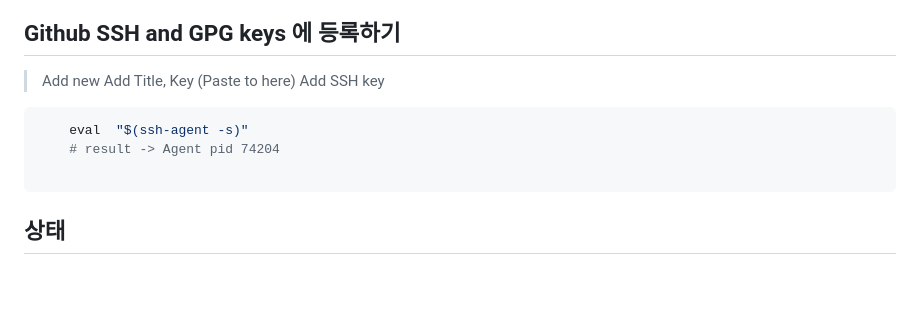
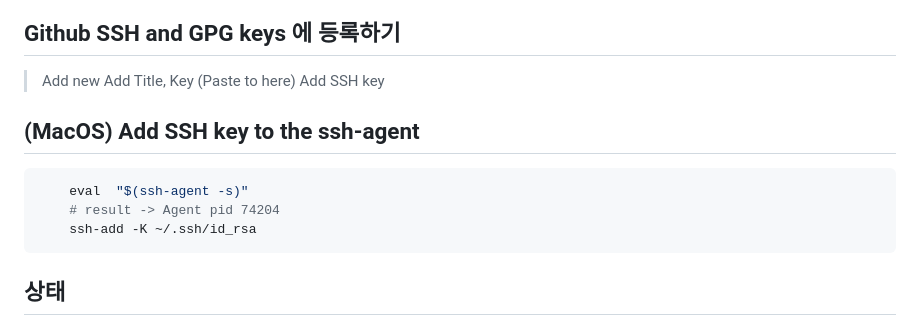
Before and after one commit to ViVaKR/Git, a Markdown page: README.md, the part around the change printed below. Rendered like a GitHub page; blank space fills up the shorter version.

````diff
--- a/README.md
+++ b/README.md
@@ -60,10 +60,11 @@
 > Add Title, Key (Paste to here)
 > Add SSH key
 
+## (MacOS) Add SSH key to the ssh-agent
 ```bash
     eval  "$(ssh-agent -s)"
     # result -> Agent pid 74204
-
+    ssh-add -K ~/.ssh/id_rsa
 ```
 
 ## 상태
````
Also changed, not shown: other parts of README.md (+6 -6 lines).
